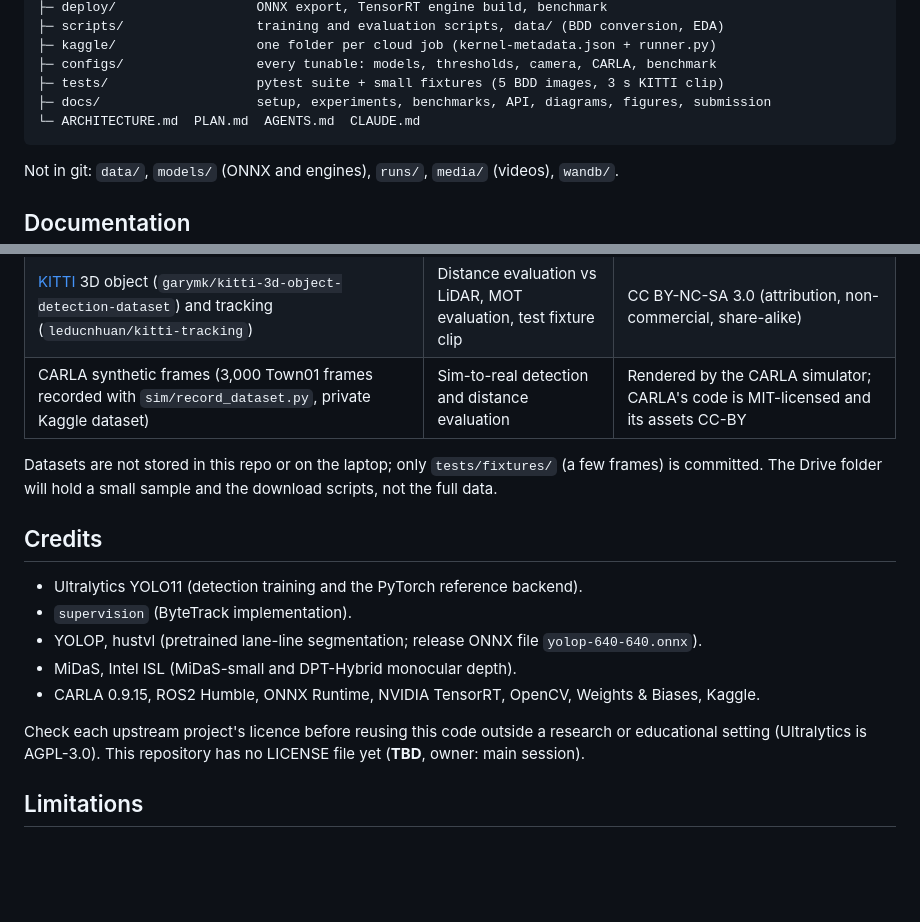
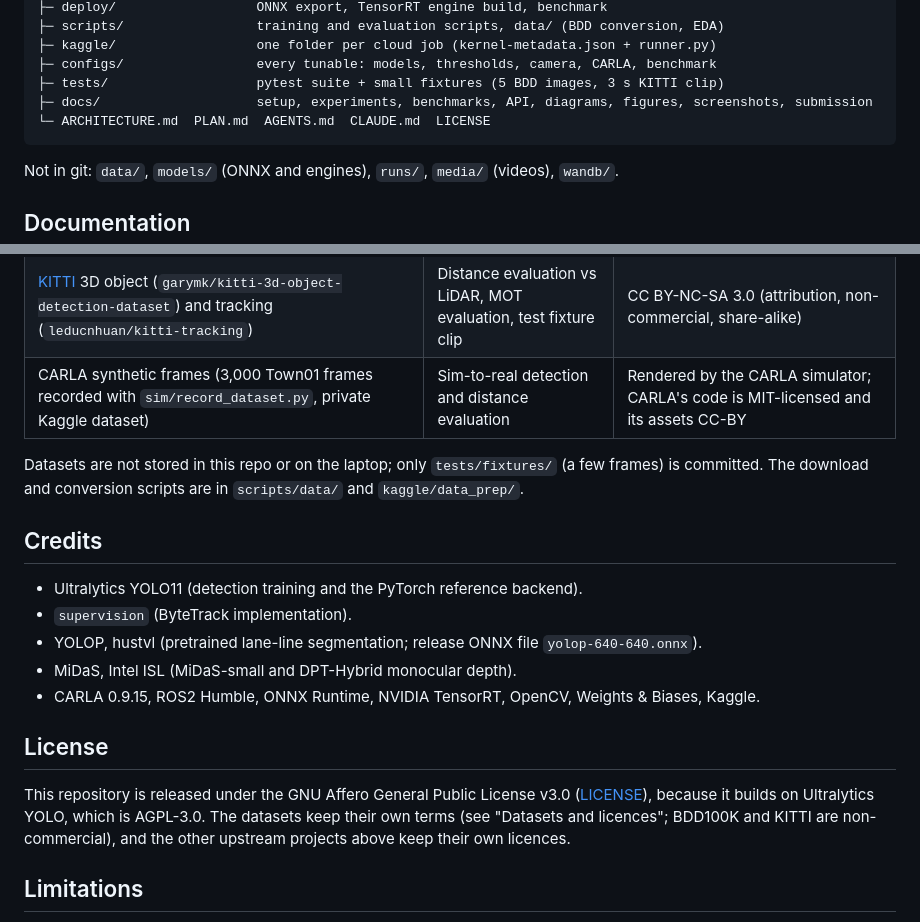
Before and after one commit to Outsideorbit29/aiml04-perception, a Markdown page: README.md, 2 parts joined by grey strips. Rendered like a GitHub page; blank space fills up the shorter version.

````diff
--- a/README.md
+++ b/README.md
@@ -266,8 +291,8 @@ ruff check . && pytest -q
 ├─ kaggle/                  one folder per cloud job (kernel-metadata.json + runner.py)
 ├─ configs/                 every tunable: models, thresholds, camera, CARLA, benchmark
 ├─ tests/                   pytest suite + small fixtures (5 BDD images, 3 s KITTI clip)
-├─ docs/                    setup, experiments, benchmarks, API, diagrams, figures, submission
-└─ ARCHITECTURE.md  PLAN.md  AGENTS.md  CLAUDE.md
+├─ docs/                    setup, experiments, benchmarks, API, diagrams, figures, screenshots, submission
+└─ ARCHITECTURE.md  PLAN.md  AGENTS.md  CLAUDE.md  LICENSE
 ```
 Not in git: `data/`, `models/` (ONNX and engines), `runs/`, `media/` (videos), `wandb/`.
 
@@ -293,7 +318,7 @@ Not in git: `data/`, `models/` (ONNX and engines), `runs/`, `media/` (videos), `
 | CARLA synthetic frames (3,000 Town01 frames recorded with `sim/record_dataset.py`, private Kaggle dataset) | Sim-to-real detection and distance evaluation | Rendered by the CARLA simulator; CARLA's code is MIT-licensed and its assets CC-BY |
 
 Datasets are not stored in this repo or on the laptop; only `tests/fixtures/` (a few frames) is
-committed. The Drive folder will hold a small sample and the download scripts, not the full data.
+committed. The download and conversion scripts are in `scripts/data/` and `kaggle/data_prep/`.
 
 ## Credits
 
@@ -303,9 +328,12 @@ committed. The Drive folder will hold a small sample and the download scripts, n
 - MiDaS, Intel ISL (MiDaS-small and DPT-Hybrid monocular depth).
 - CARLA 0.9.15, ROS2 Humble, ONNX Runtime, NVIDIA TensorRT, OpenCV, Weights & Biases, Kaggle.
 
-Check each upstream project's licence before reusing this code outside a research or
-educational setting (Ultralytics is AGPL-3.0). This repository has no LICENSE file yet (**TBD**,
-owner: main session).
+## License
+
+This repository is released under the GNU Affero General Public License v3.0 ([LICENSE](LICENSE)),
+because it builds on Ultralytics YOLO, which is AGPL-3.0. The datasets keep their own terms (see
+"Datasets and licences"; BDD100K and KITTI are non-commercial), and the other upstream projects
+above keep their own licences.
 
 ## Limitations
 
````
Also changed, not shown: other parts of README.md (+27 -2 lines), docs/screenshots/cut_in.jpg (added), docs/screenshots/night_rain.jpg (added), docs/screenshots/pedestrian_crossing.jpg (added), docs/screenshots/stopped_car.jpg (added).
